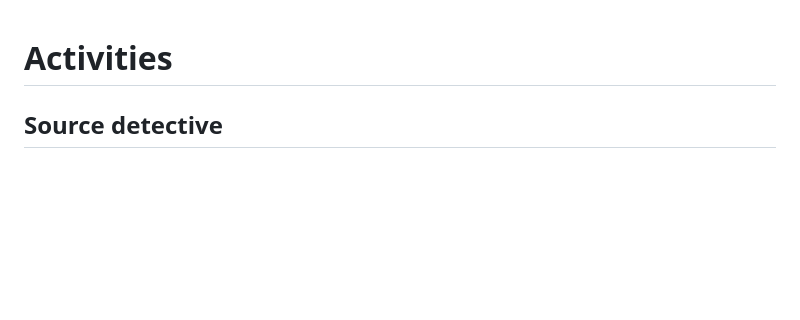
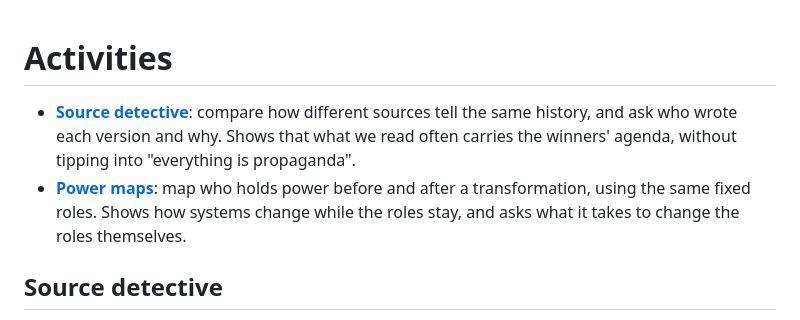
Before and after one commit to lorinc/edu_add, a Markdown page: activities.md, the part around the change. GitHub-like rendering; blank space fills up the shorter version.

Commit message:
Add activities overview
Co-Authored-By: Claude Opus 5.5 <noreply@anthropic.com>

```diff
--- a/activities.md
+++ b/activities.md
@@ -1,4 +1,7 @@
 # Activities
+
+- **[Source detective](#source-detective)**: compare how different sources tell the same history, and ask who wrote each version and why. Shows that what we read often carries the winners' agenda, without tipping into "everything is propaganda".
+- **[Power maps](#power-maps)**: map who holds power before and after a transformation, using the same fixed roles. Shows how systems change while the roles stay, and asks what it takes to change the roles themselves.
 
 ## Source detective
 
```
